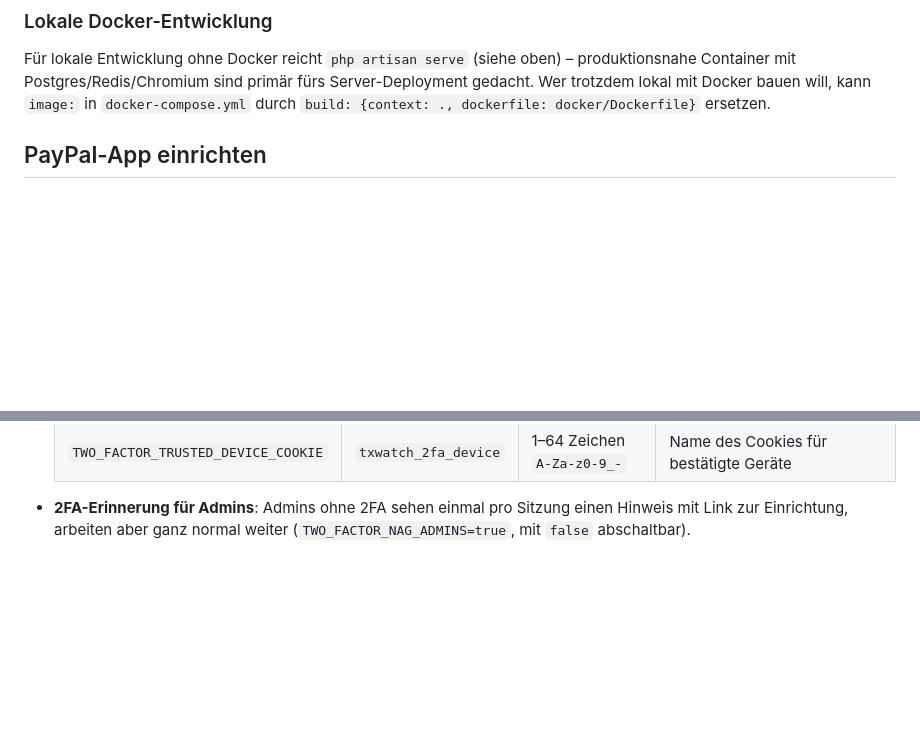
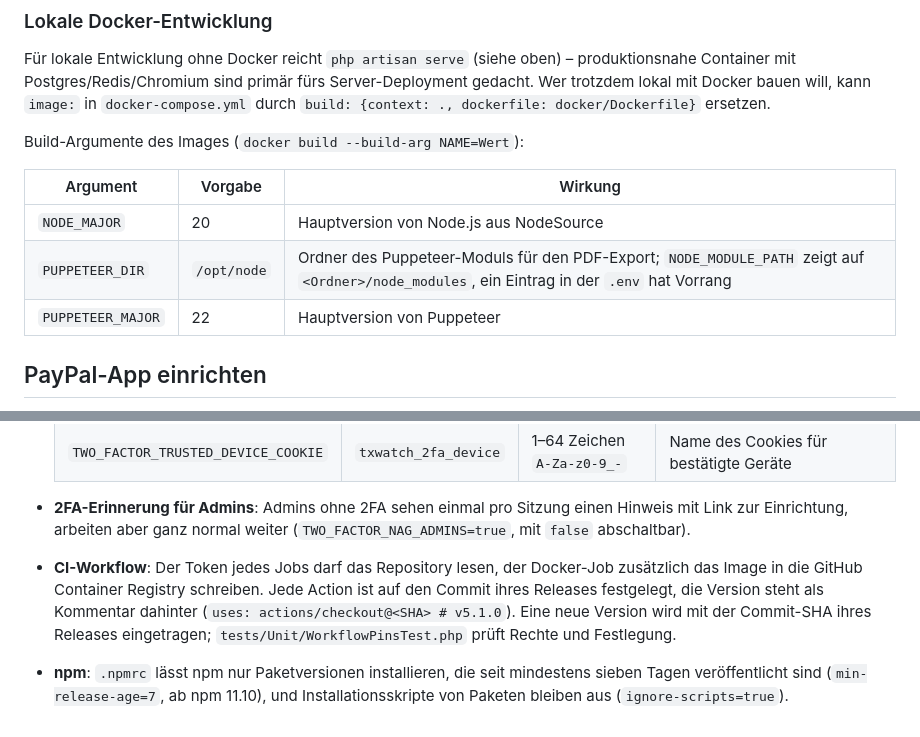
Before and after one commit to brightcolor/paypal-txwatch, a Markdown page: README.md, 2 parts joined by grey strips. Drawn GitHub-style; blank space fills up the shorter version.

```diff
--- a/README.md
+++ b/README.md
@@ -136,6 +136,14 @@ ist – so fällt ein stillschweigend gestopptes Backup auf.
 Für lokale Entwicklung ohne Docker reicht `php artisan serve` (siehe oben) – produktionsnahe Container mit
 Postgres/Redis/Chromium sind primär fürs Server-Deployment gedacht. Wer trotzdem lokal mit Docker bauen will,
 kann `image:` in `docker-compose.yml` durch `build: {context: ., dockerfile: docker/Dockerfile}` ersetzen.
+
+Build-Argumente des Images (`docker build --build-arg NAME=Wert`):
+
+| Argument | Vorgabe | Wirkung |
+|---|---|---|
+| `NODE_MAJOR` | 20 | Hauptversion von Node.js aus NodeSource |
+| `PUPPETEER_DIR` | `/opt/node` | Ordner des Puppeteer-Moduls für den PDF-Export; `NODE_MODULE_PATH` zeigt auf `<Ordner>/node_modules`, ein Eintrag in der `.env` hat Vorrang |
+| `PUPPETEER_MAJOR` | 22 | Hauptversion von Puppeteer |
 
 ## PayPal-App einrichten
 
@@ -558,3 +566,10 @@ idempotenten Upsert/Änderungsverlauf, Event-Zuordnungsregeln, Sync-Fehlerbehand
   | `TWO_FACTOR_TRUSTED_DEVICE_COOKIE` | `txwatch_2fa_device` | 1–64 Zeichen `A-Za-z0-9_-` | Name des Cookies für bestätigte Geräte |
 - **2FA-Erinnerung für Admins**: Admins ohne 2FA sehen einmal pro Sitzung einen Hinweis mit Link zur
   Einrichtung, arbeiten aber ganz normal weiter (`TWO_FACTOR_NAG_ADMINS=true`, mit `false` abschaltbar).
+- **CI-Workflow**: Der Token jedes Jobs darf das Repository lesen, der Docker-Job zusätzlich das Image in die
+  GitHub Container Registry schreiben. Jede Action ist auf den Commit ihres Releases festgelegt, die Version
+  steht als Kommentar dahinter (`uses: actions/checkout@<SHA> # v5.1.0`). Eine neue Version wird mit der
+  Commit-SHA ihres Releases eingetragen; `tests/Unit/WorkflowPinsTest.php` prüft Rechte und Festlegung.
+- **npm**: `.npmrc` lässt npm nur Paketversionen installieren, die seit mindestens sieben Tagen veröffentlicht
+  sind (`min-release-age=7`, ab npm 11.10), und Installationsskripte von Paketen bleiben aus
+  (`ignore-scripts=true`).
```
Also changed, not shown: CHANGELOG.md (+19 -0 lines).
